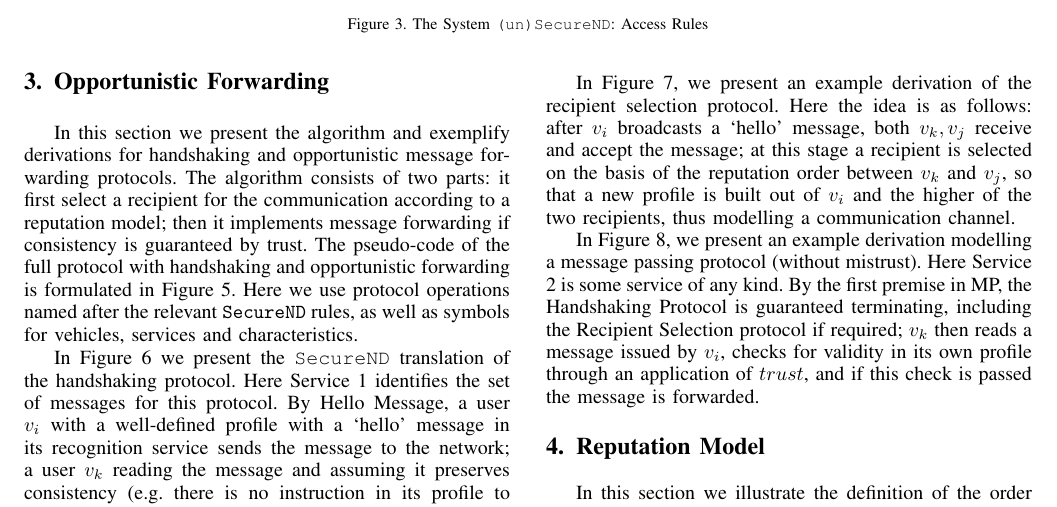
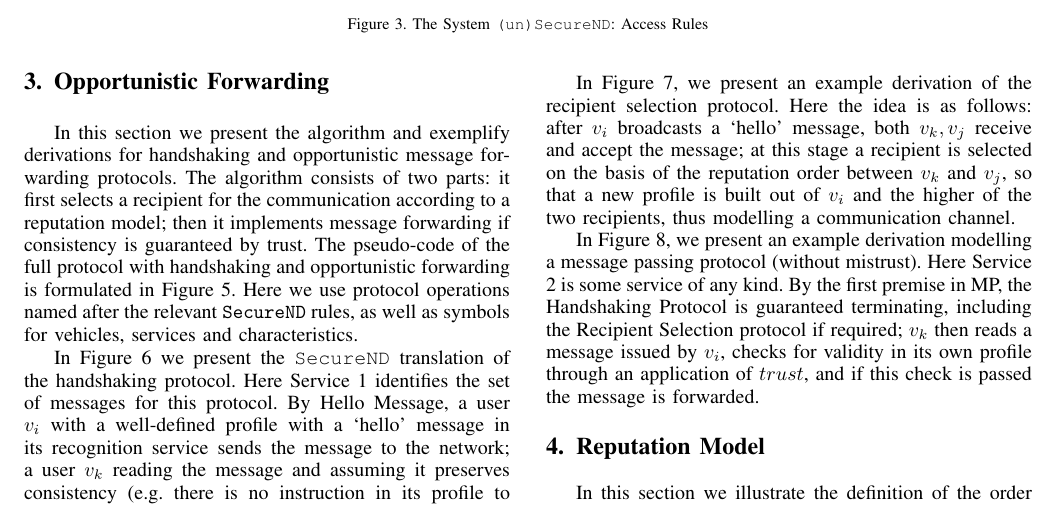
Before and after one commit to gprimiero/trust4vanet, a LaTeX paper (main.tex): part of page 4 of 7, cut so that both start at the same text. Compiled offline with pdfLaTeX; a missing font is replaced by an installed copy or a similar font; a LaTeX package or settings file that is missing is left out.

Commit message:
small typo fixed

```diff
--- a/main.tex
+++ b/main.tex
@@ -390,7 +390,7 @@ Normalization justifies a safety property of our trust and reputation model over
 %\subsection{Handshaking Protocol}
 
 
-In this section we present the algorithm and exemplify derivations for handshaking and opportunistic message forwarding protocols. The algorithm consists of two parts: it first select a recipient for the communication according to a reputation model; then it implements message forwarding if consistency is guaranteed by trust. The pseudo-code of the full protocol with handshaking and opportunistic forwarding is formulated in Figure \ref{fig:routine1}. Here we use protocol operations named after the relevant $\mathtt{SecureND}$ rules, as well as symbols for vehicles, services and characteristics.
+In this section we present the algorithm and exemplify derivations for handshaking and opportunistic message forwarding protocols. The algorithm consists of two parts: it first selects a recipient for the communication according to a reputation model; then it implements message forwarding if consistency is guaranteed by trust. The pseudo-code of the full protocol with handshaking and opportunistic forwarding is formulated in Figure \ref{fig:routine1}. Here we use protocol operations named after the relevant $\mathtt{SecureND}$ rules, as well as symbols for vehicles, services and characteristics.
 
 
 \begin{figure}[t]
```
Also changed, not shown: main.pdf, 2 other files.
